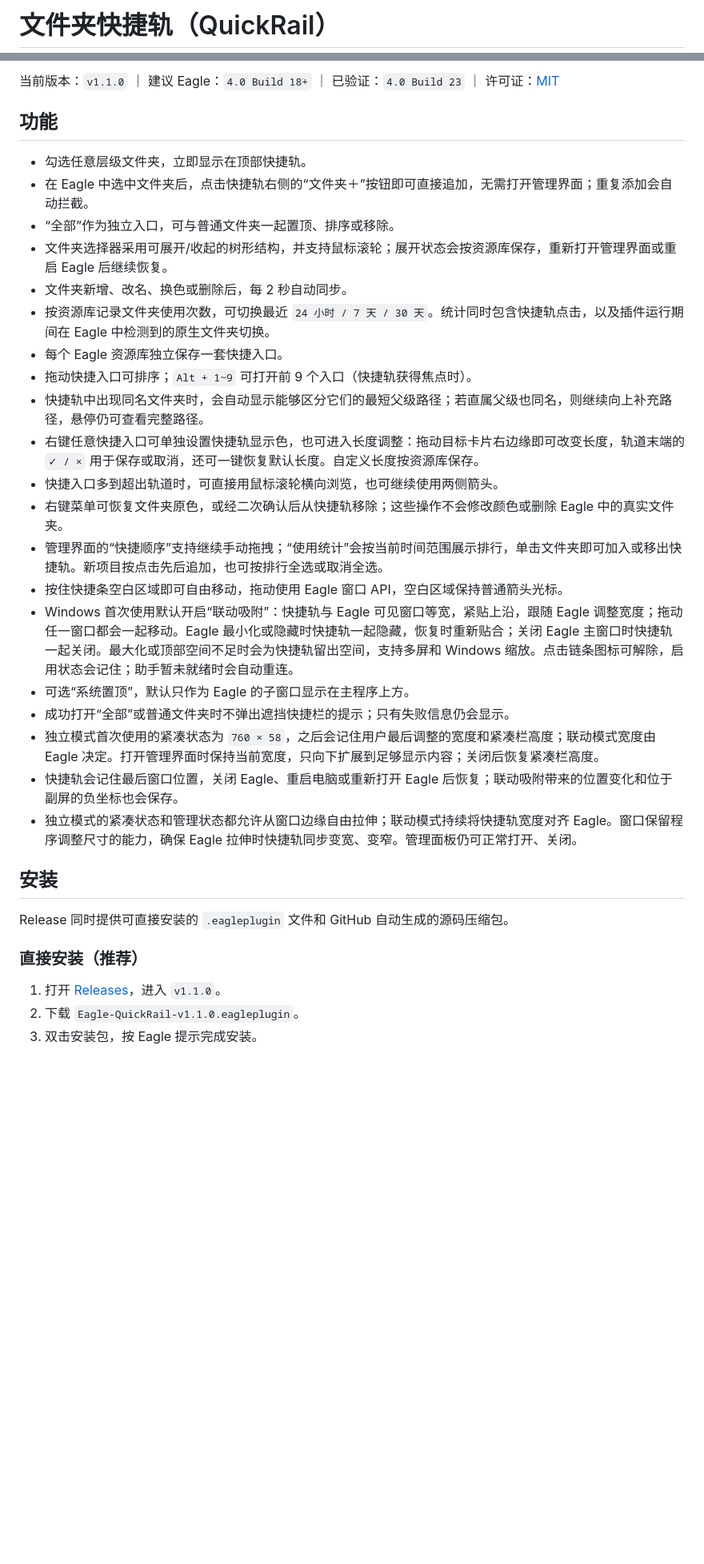
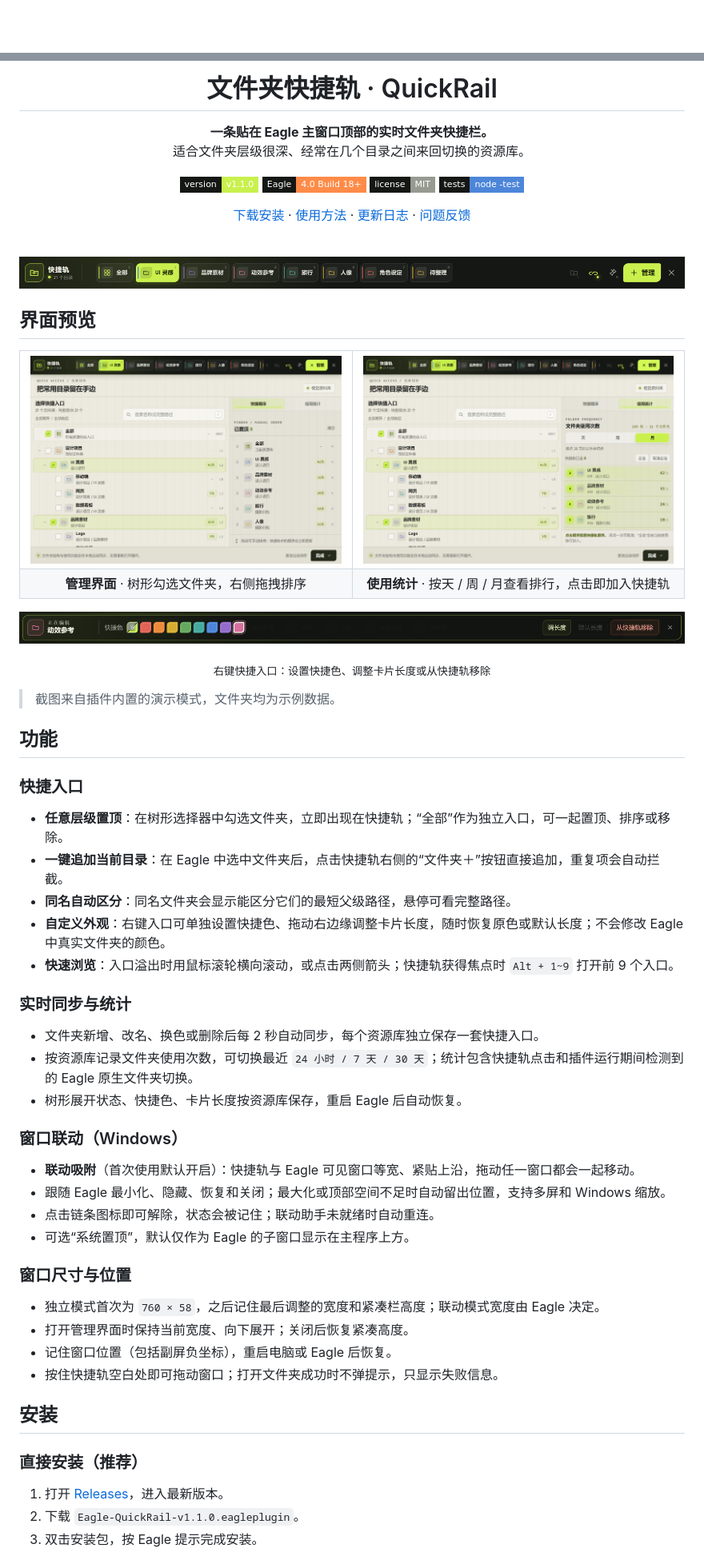
Before and after one commit to zyc2pi/eagle-quickrail, a Markdown page: README.md, 2 parts joined by grey strips. Shown at 80% size. GitHub-like rendering; pictures changed too: docs/images/context.png (added), docs/images/manager.png (added), docs/images/rail.png (added); badges without logos; blank space fills up the shorter version.

Commit message:
放大管理界面字号并完善 README 截图
- 管理界面与右键编辑条放大字号、行高，加深低对比度文字
- 字号统一为 --fs-* 变量，快捷轨保持原尺寸
- README 重新整理结构并加入界面截图

```diff
--- a/README.md
+++ b/README.md
@@ -1,2 +1,2 @@
-# 文件夹快捷轨（QuickRail）
+<div align="center">
 
@@ -4,36 +4,75 @@
 
-当前版本：`v1.1.0` ｜ 建议 Eagle：`4.0 Build 18+` ｜ 已验证：`4.0 Build 23` ｜ 许可证：[MIT](LICENSE)
+# 文件夹快捷轨 · QuickRail
+
+**一条贴在 Eagle 主窗口顶部的实时文件夹快捷栏。**<br />
+适合文件夹层级很深、经常在几个目录之间来回切换的资源库。
+
+[![Version](https://img.shields.io/badge/version-v1.1.0-c9f04d?style=flat-square&labelColor=151714)](https://github.com/zyc2pi/eagle-quickrail/releases)
+[![Eagle](https://img.shields.io/badge/Eagle-4.0%20Build%2018%2B-ff8b48?style=flat-square&labelColor=151714)](https://eagle.cool)
+[![License](https://img.shields.io/badge/license-MIT-969b91?style=flat-square&labelColor=151714)](LICENSE)
+[![Tests](https://img.shields.io/badge/tests-node%20--test-4d86d9?style=flat-square&labelColor=151714)](#开发与验证)
+
+[下载安装](#安装) · [使用方法](#使用) · [更新日志](CHANGELOG.md) · [问题反馈](https://github.com/zyc2pi/eagle-quickrail/issues)
+
+</div>
+
+<br />
+
+![快捷轨](docs/images/rail.png)
+
+## 界面预览
+
+<table>
+  <tr>
+    <td width="50%"><img src="docs/images/manager.png" alt="管理界面：树形选择与快捷顺序" /></td>
+    <td width="50%"><img src="docs/images/usage.png" alt="管理界面：使用统计" /></td>
+  </tr>
+  <tr>
+    <td align="center"><b>管理界面</b> · 树形勾选文件夹，右侧拖拽排序</td>
+    <td align="center"><b>使用统计</b> · 按天 / 周 / 月查看排行，点击即加入快捷轨</td>
+  </tr>
+</table>
+
+![右键编辑条](docs/images/context.png)
+<p align="center"><sub>右键快捷入口：设置快捷色、调整卡片长度或从快捷轨移除</sub></p>
+
+> 截图来自插件内置的演示模式，文件夹均为示例数据。
 
 ## 功能
 
-- 勾选任意层级文件夹，立即显示在顶部快捷轨。
-- 在 Eagle 中选中文件夹后，点击快捷轨右侧的“文件夹＋”按钮即可直接追加，无需打开管理界面；重复添加会自动拦截。
-- “全部”作为独立入口，可与普通文件夹一起置顶、排序或移除。
-- 文件夹选择器采用可展开/收起的树形结构，并支持鼠标滚轮；展开状态会按资源库保存，重新打开管理界面或重启 Eagle 后继续恢复。
-- 文件夹新增、改名、换色或删除后，每 2 秒自动同步。
-- 按资源库记录文件夹使用次数，可切换最近 `24 小时 / 7 天 / 30 天`。统计同时包含快捷轨点击，以及插件运行期间在 Eagle 中检测到的原生文件夹切换。
-- 每个 Eagle 资源库独立保存一套快捷入口。
-- 拖动快捷入口可排序；`Alt + 1~9` 可打开前 9 个入口（快捷轨获得焦点时）。
-- 快捷轨中出现同名文件夹时，会自动显示能够区分它们的最短父级路径；若直属父级也同名，则继续向上补充路径，悬停仍可查看完整路径。
-- 右键任意快捷入口可单独设置快捷轨显示色，也可进入长度调整：拖动目标卡片右边缘即可改变长度，轨道末端的 `✓ / ×` 用于保存或取消，还可一键恢复默认长度。自定义长度按资源库保存。
-- 快捷入口多到超出轨道时，可直接用鼠标滚轮横向浏览，也可继续使用两侧箭头。
-- 右键菜单可恢复文件夹原色，或经二次确认后从快捷轨移除；这些操作不会修改颜色或删除 Eagle 中的真实文件夹。
-- 管理界面的“快捷顺序”支持继续手动拖拽；“使用统计”会按当前时间范围展示排行，单击文件夹即可加入或移出快捷轨。新项目按点击先后追加，也可按排行全选或取消全选。
-- 按住快捷条空白区域即可自由移动，拖动使用 Eagle 窗口 API，空白区域保持普通箭头光标。
-- Windows 首次使用默认开启“联动吸附”：快捷轨与 Eagle 可见窗口等宽，紧贴上沿，跟随 Eagle 调整宽度；拖动任一窗口都会一起移动。Eagle 最小化或隐藏时快捷轨一起隐藏，恢复时重新贴合；关闭 Eagle 主窗口时快捷轨一起关闭。最大化或顶部空间不足时会为快捷轨留出空间，支持多屏和 Windows 缩放。点击链条图标可解除，启用状态会记住；助手暂未就绪时会自动重连。
-- 可选“系统置顶”，默认只作为 Eagle 的子窗口显示在主程序上方。
-- 成功打开“全部”或普通文件夹时不弹出遮挡快捷栏的提示；只有失败信息仍会显示。
-- 独立模式首次使用的紧凑状态为 `760 × 58`，之后会记住用户最后调整的宽度和紧凑栏高度；联动模式宽度由 Eagle 决定。打开管理界面时保持当前宽度，只向下扩展到足够显示内容；关闭后恢复紧凑栏高度。
-- 快捷轨会记住最后窗口位置，关闭 Eagle、重启电脑或重新打开 Eagle 后恢复；联动吸附带来的位置变化和位于副屏的负坐标也会保存。
-- 独立模式的紧凑状态和管理状态都允许从窗口边缘自由拉伸；联动模式持续将快捷轨宽度对齐 Eagle。窗口保留程序调整尺寸的能力，确保 Eagle 拉伸时快捷轨同步变宽、变窄。管理面板仍可正常打开、关闭。
+### 快捷入口
+
+- **任意层级置顶**：在树形选择器中勾选文件夹，立即出现在快捷轨；“全部”作为独立入口，可一起置顶、排序或移除。
+- **一键追加当前目录**：在 Eagle 中选中文件夹后，点击快捷轨右侧的“文件夹＋”按钮直接追加，重复项会自动拦截。
+- **同名自动区分**：同名文件夹会显示能区分它们的最短父级路径，悬停可看完整路径。
+- **自定义外观**：右键入口可单独设置快捷色、拖动右边缘调整卡片长度，随时恢复原色或默认长度；不会修改 Eagle 中真实文件夹的颜色。
+- **快速浏览**：入口溢出时用鼠标滚轮横向滚动，或点击两侧箭头；快捷轨获得焦点时 `Alt + 1~9` 打开前 9 个入口。
+
+### 实时同步与统计
+
+- 文件夹新增、改名、换色或删除后每 2 秒自动同步，每个资源库独立保存一套快捷入口。
+- 按资源库记录文件夹使用次数，可切换最近 `24 小时 / 7 天 / 30 天`；统计包含快捷轨点击和插件运行期间检测到的 Eagle 原生文件夹切换。
+- 树形展开状态、快捷色、卡片长度按资源库保存，重启 Eagle 后自动恢复。
+
+### 窗口联动（Windows）
+
+- **联动吸附**（首次使用默认开启）：快捷轨与 Eagle 可见窗口等宽、紧贴上沿，拖动任一窗口都会一起移动。
+- 跟随 Eagle 最小化、隐藏、恢复和关闭；最大化或顶部空间不足时自动留出位置，支持多屏和 Windows 缩放。
+- 点击链条图标即可解除，状态会被记住；联动助手未就绪时自动重连。
+- 可选“系统置顶”，默认仅作为 Eagle 的子窗口显示在主程序上方。
+
+### 窗口尺寸与位置
+
+- 独立模式首次为 `760 × 58`，之后记住最后调整的宽度和紧凑栏高度；联动模式宽度由 Eagle 决定。
+- 打开管理界面时保持当前宽度、向下展开；关闭后恢复紧凑高度。
+- 记住窗口位置（包括副屏负坐标），重启电脑或 Eagle 后恢复。
+- 按住快捷轨空白处即可拖动窗口；打开文件夹成功时不弹提示，只显示失败信息。
 
 ## 安装
 
-Release 同时提供可直接安装的 `.eagleplugin` 文件和 GitHub 自动生成的源码压缩包。
-
 ### 直接安装（推荐）
 
-1. 打开 [Releases](https://github.com/zyc2pi/eagle-quickrail/releases)，进入 `v1.1.0`。
+1. 打开 [Releases](https://github.com/zyc2pi/eagle-quickrail/releases)，进入最新版本。
 2. 下载 `Eagle-QuickRail-v1.1.0.eagleplugin`。
 3. 双击安装包，按 Eagle 提示完成安装。
 
```
Also changed, not shown: other parts of README.md (+45 -47 lines), CHANGELOG.md (+3 -0 lines), 1 other file.
